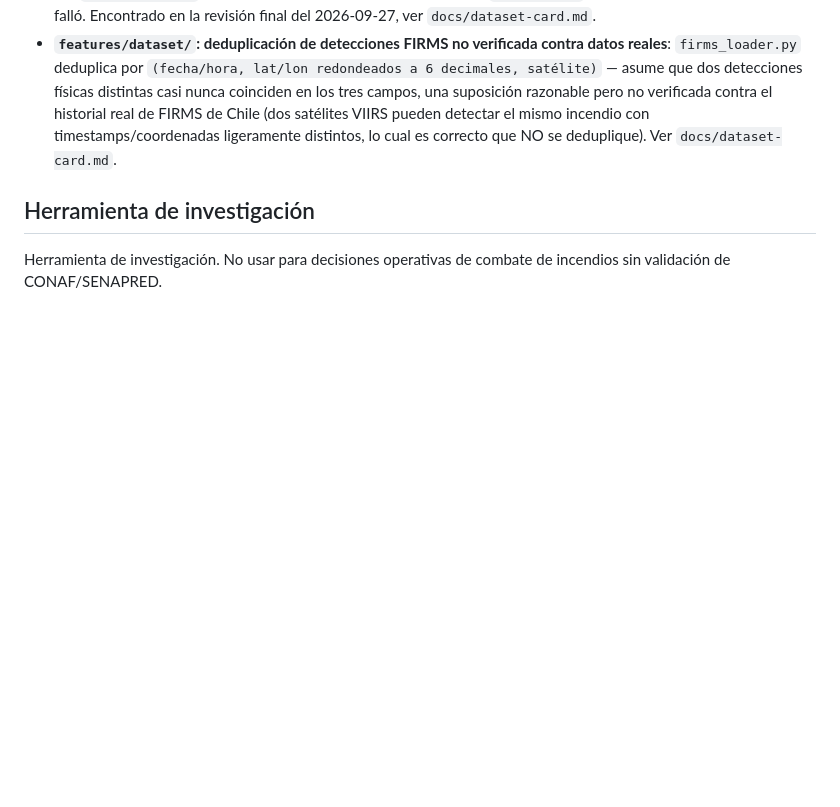
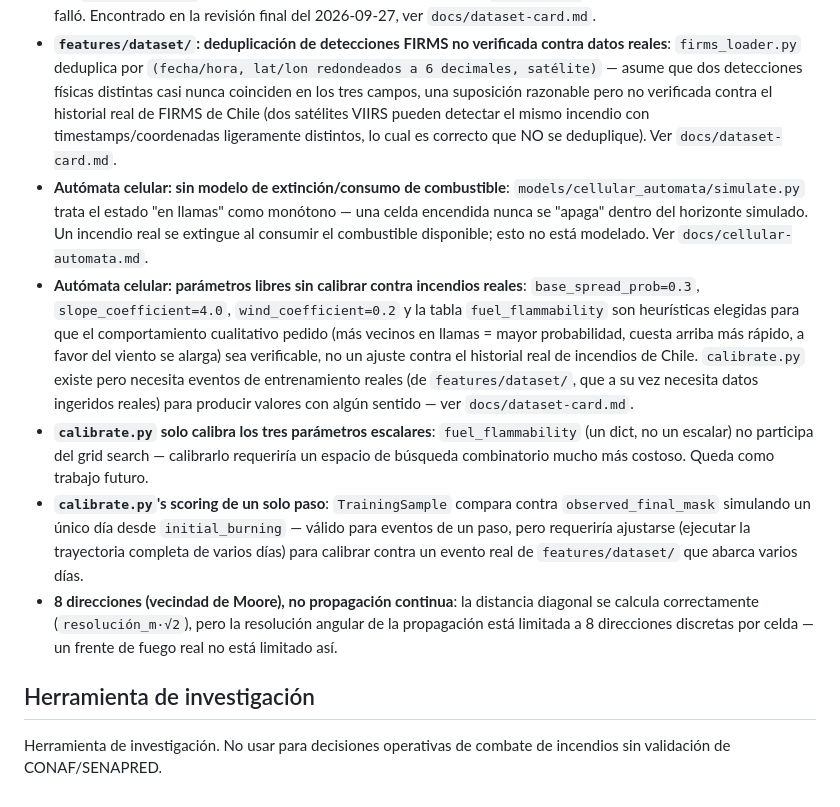
Before and after one commit to TheNewAarons/PyroCast, a Markdown page: docs/limitations.md, the part around the change. Drawn GitHub-style; blank space fills up the shorter version.

```diff
--- a/docs/limitations.md
+++ b/docs/limitations.md
@@ -156,6 +156,35 @@ negativa para que el proyecto "se vea mejor" (ver CLAUDE.md).
   historial real de FIRMS de Chile (dos satélites VIIRS pueden detectar
   el mismo incendio con timestamps/coordenadas ligeramente distintos, lo
   cual es correcto que NO se deduplique). Ver `docs/dataset-card.md`.
+- **Autómata celular: sin modelo de extinción/consumo de combustible**:
+  `models/cellular_automata/simulate.py` trata el estado "en llamas" como
+  monótono — una celda encendida nunca se "apaga" dentro del horizonte
+  simulado. Un incendio real se extingue al consumir el combustible
+  disponible; esto no está modelado. Ver `docs/cellular-automata.md`.
+- **Autómata celular: parámetros libres sin calibrar contra incendios
+  reales**: `base_spread_prob=0.3`, `slope_coefficient=4.0`,
+  `wind_coefficient=0.2` y la tabla `fuel_flammability` son heurísticas
+  elegidas para que el comportamiento cualitativo pedido (más vecinos en
+  llamas = mayor probabilidad, cuesta arriba más rápido, a favor del
+  viento se alarga) sea verificable, no un ajuste contra el historial
+  real de incendios de Chile. `calibrate.py` existe pero necesita
+  eventos de entrenamiento reales (de `features/dataset/`, que a su vez
+  necesita datos ingeridos reales) para producir valores con algún
+  sentido — ver `docs/dataset-card.md`.
+- **`calibrate.py` solo calibra los tres parámetros escalares**:
+  `fuel_flammability` (un dict, no un escalar) no participa del grid
+  search — calibrarlo requeriría un espacio de búsqueda combinatorio
+  mucho más costoso. Queda como trabajo futuro.
+- **`calibrate.py`'s scoring de un solo paso**: `TrainingSample` compara
+  contra `observed_final_mask` simulando un único día desde
+  `initial_burning` — válido para eventos de un paso, pero requeriría
+  ajustarse (ejecutar la trayectoria completa de varios días) para
+  calibrar contra un evento real de `features/dataset/` que abarca
+  varios días.
+- **8 direcciones (vecindad de Moore), no propagación continua**: la
+  distancia diagonal se calcula correctamente (`resolución_m·√2`), pero
+  la resolución angular de la propagación está limitada a 8 direcciones
+  discretas por celda — un frente de fuego real no está limitado así.
 
 ## Herramienta de investigación
 
```
Also changed, not shown: docs/cellular-automata.md (added, +163 -0 lines), docs/decisions.md (+61 -0 lines).
